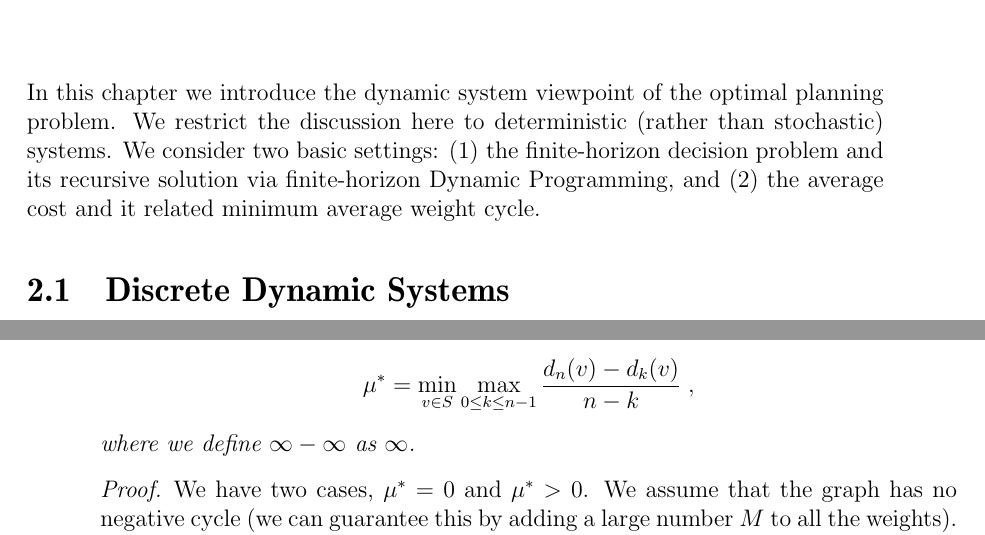
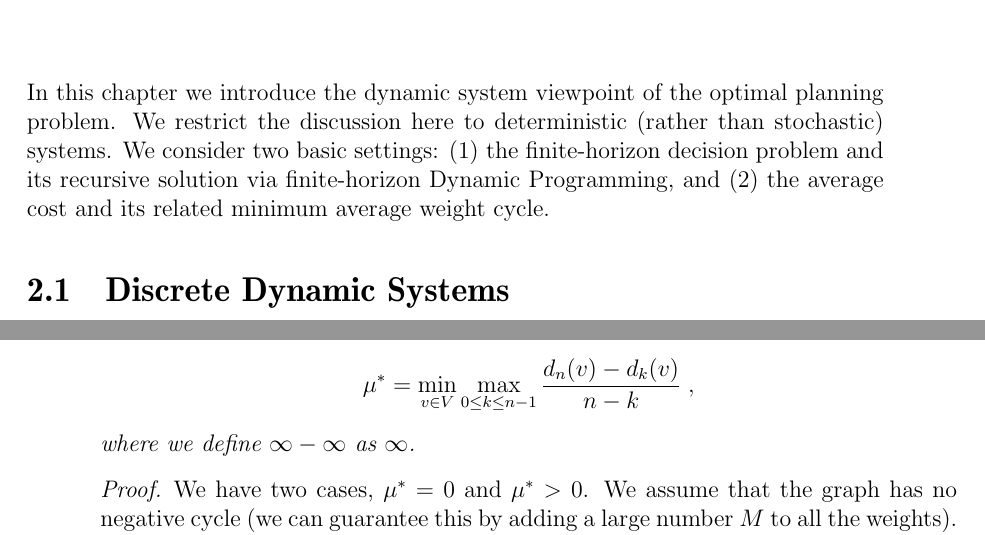
Before and after one commit to avivt/RL-book-overleaf, a LaTeX thesis (RL-book.tex, which reads current_chapters/chapter2-ddp.tex): two parts of pages 11 and 30 of 187, joined at a grey line, cut so that both start at the same text. Compiled offline with pdfLaTeX.

Commit message:
Update chapter2-ddp.tex

```diff
--- a/current_chapters/chapter2-ddp.tex
+++ b/current_chapters/chapter2-ddp.tex
@@ -5,7 +5,7 @@ optimal planning problem. We restrict the discussion here to
 deterministic (rather than stochastic) systems. We consider two
 basic settings: (1) the finite-horizon decision problem and its
 recursive solution via finite-horizon Dynamic Programming, and (2) the
-average cost and it related minimum average weight cycle.
+average cost and its related minimum average weight cycle.
 
 \section{Discrete Dynamic Systems}
 We consider a discrete-time dynamic system, of the form:
@@ -1143,7 +1143,7 @@ $\mu^*$.
 \begin{theorem}
 The value of the minimum cost cycle is
 \[
-\mu^*=\min_{v\in S} \max_{0\leq k \leq n-1}
+\mu^*=\min_{v\in V} \max_{0\leq k \leq n-1}
 \frac{d_n(v)-d_{k}(v)}{n-k}\;,
 \]
 where we define $\infty-\infty$ as $\infty$.
```
